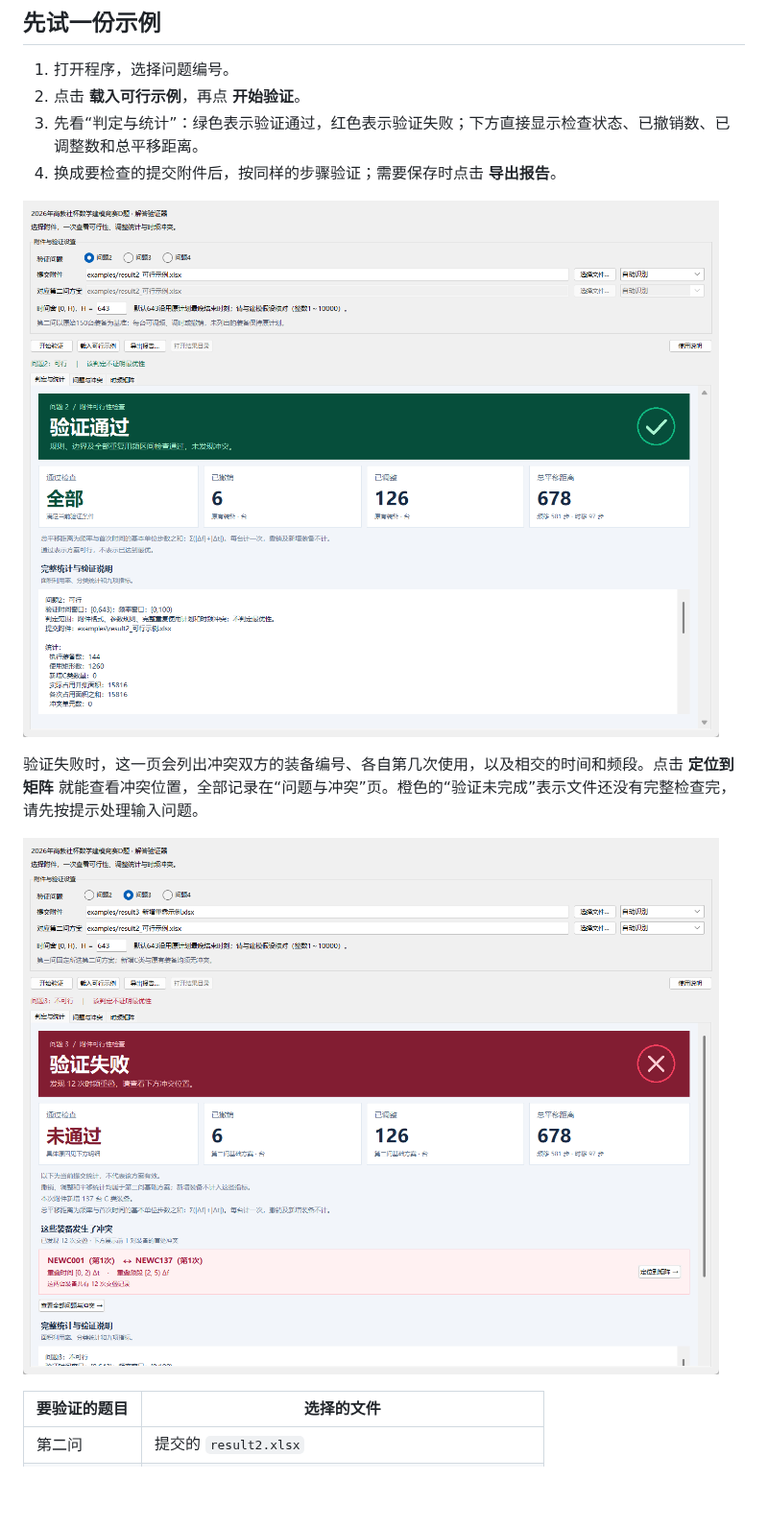
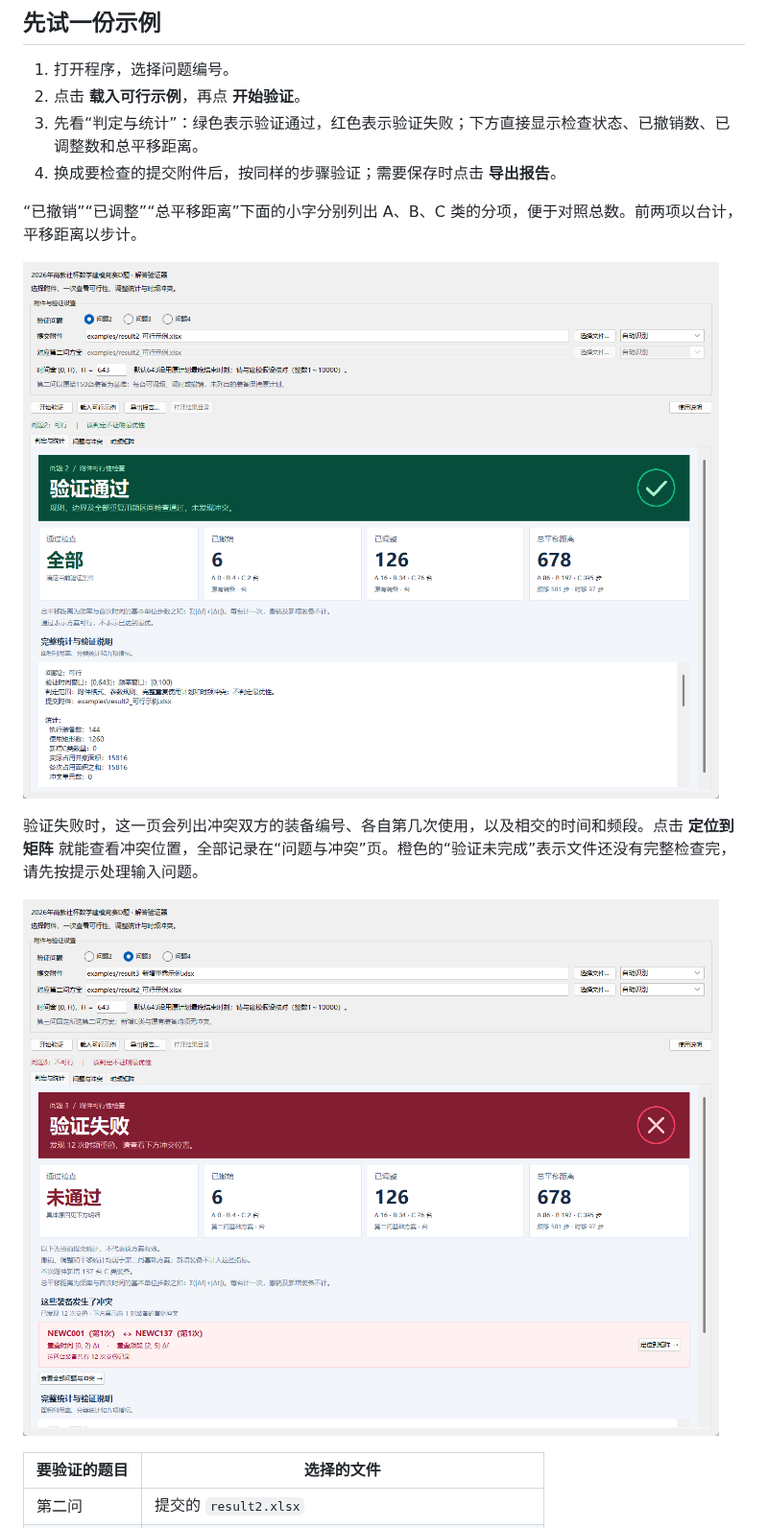
Before and after one commit to wwn7268/cumcm-2026-d-validator, a Markdown page: README.md, the part around the change. Shown at 96% size. Rendered like a GitHub page; pictures changed too: docs/images/05-pass-dashboard.png, docs/images/06-fail-dashboard.png; blank space fills up the shorter version.

```diff
--- a/README.md
+++ b/README.md
@@ -25,7 +25,9 @@ python -m pip install -r requirements.txt
 3. 先看“判定与统计”：绿色表示验证通过，红色表示验证失败；下方直接显示检查状态、已撤销数、已调整数和总平移距离。
 4. 换成要检查的提交附件后，按同样的步骤验证；需要保存时点击 **导出报告**。
 
-![第二问示例验证通过：撤销6台、调整126台、总平移678步](docs/images/05-pass-dashboard.png)
+“已撤销”“已调整”“总平移距离”下面的小字分别列出 A、B、C 类的分项，便于对照总数。前两项以台计，平移距离以步计。
+
+![第二问示例验证通过：撤销6台、调整126台、总平移678步，并显示ABC分类统计](docs/images/05-pass-dashboard.png)
 
 验证失败时，这一页会列出冲突双方的装备编号、各自第几次使用，以及相交的时间和频段。点击 **定位到矩阵** 就能查看冲突位置，全部记录在“问题与冲突”页。橙色的“验证未完成”表示文件还没有完整检查完，请先按提示处理输入问题。
 
```
Also changed, not shown: 使用说明.md (+4 -0 lines), docs/images/02-result.png, 4 other files.
